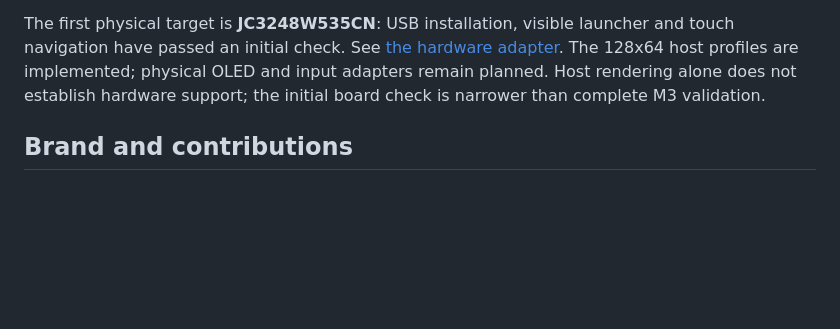
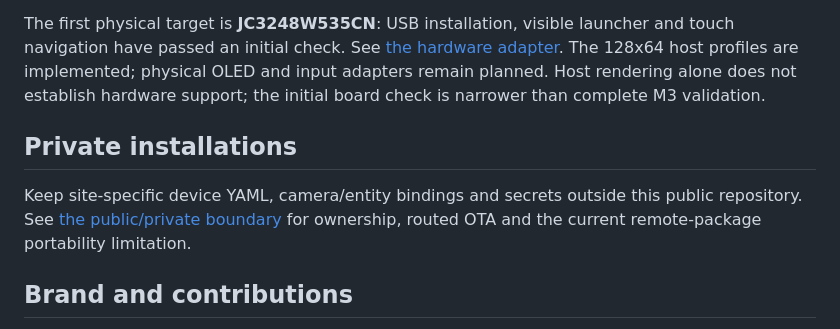
Before and after one commit to txemavs/nabla-esp-ui, a Markdown page: README.md, the part around the change. GitHub-like rendering; blank space fills up the shorter version.

Commit message:
docs: define public library and private installation boundary

```diff
--- a/README.md
+++ b/README.md
@@ -75,6 +75,12 @@ The 128x64 host profiles are implemented; physical OLED and input adapters remai
 Host rendering alone does not establish hardware support; the initial board check
 is narrower than complete M3 validation.
 
+## Private installations
+
+Keep site-specific device YAML, camera/entity bindings and secrets outside this
+public repository. See [the public/private boundary](docs/PRIVATE-INSTALLATIONS.md)
+for ownership, routed OTA and the current remote-package portability limitation.
+
 ## Brand and contributions
 
 Brand: nabla.net ESP UI. Preserve the original triangle artwork in assets/nabla.jpg.
```
Also changed, not shown: AGENTS.md (+3 -0 lines), docs/PRIVATE-INSTALLATIONS.md (added, +92 -0 lines).
